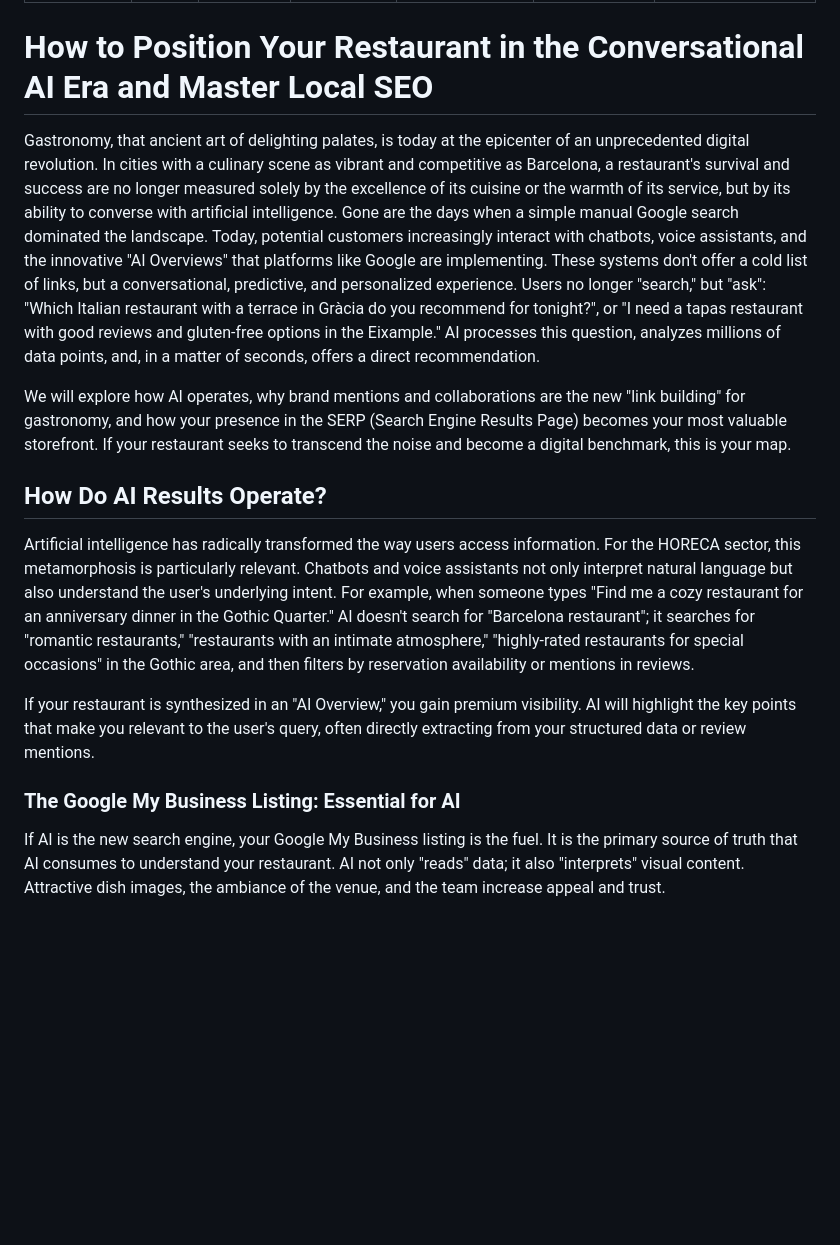
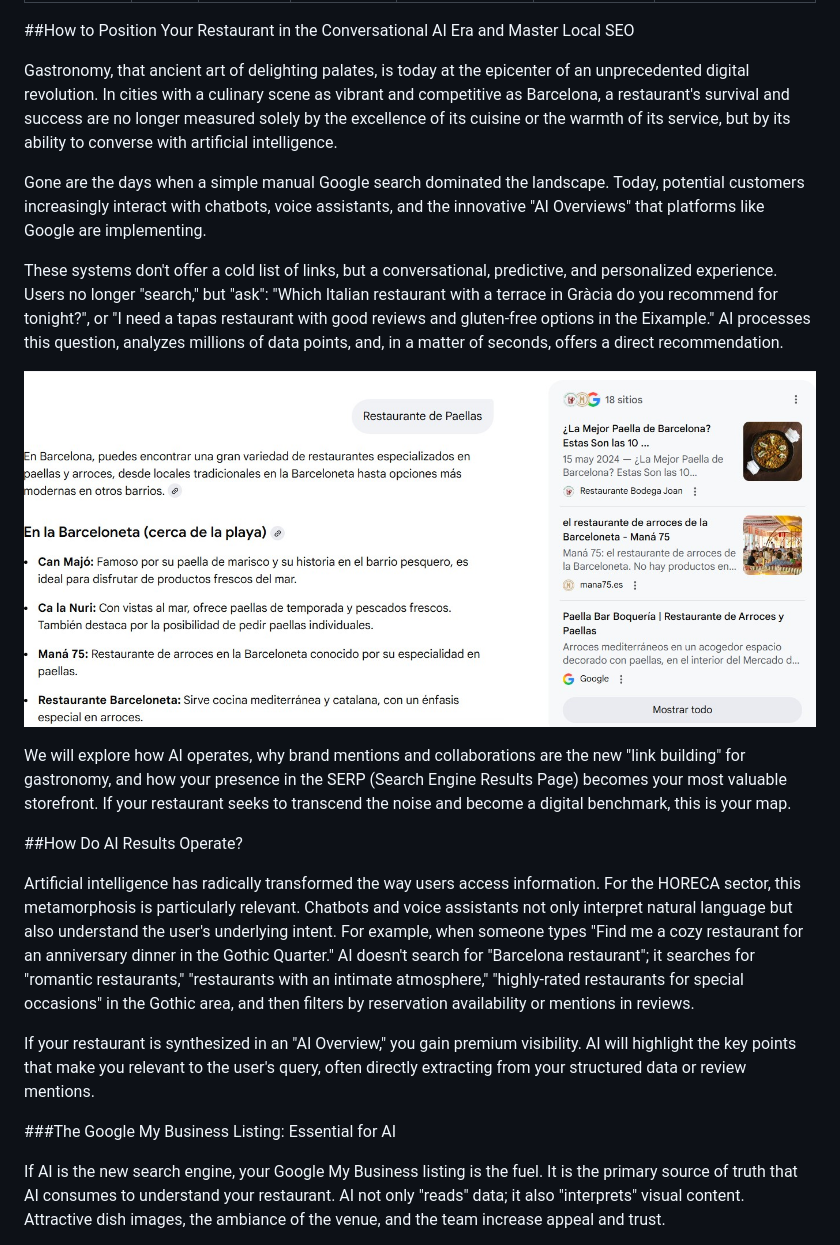
Before and after one commit to SayouxCGema/mi-portfolio-web, a Markdown page: posts/en/How to Position Your Restaurant in the Conversational AI Era and Master Local SEO.md, the part around one of its changes. Drawn GitHub-style; blank space fills up the shorter version.

Commit message:
actualización de imagenes en post nuevo

```diff
--- a/posts/en/How to Position Your Restaurant in the Conversational AI Era and Master Local SEO.md
+++ b/posts/en/How to Position Your Restaurant in the Conversational AI Era and Master Local SEO.md
@@ -8,20 +8,28 @@ summary: "Discover how to optimize your restaurant for artificial intelligence a
 meta_description: "Master restaurant SEO in the AI era. Guide to positioning your local business, optimizing GMB, managing reviews, and using structured data for digital success."
 
 ---
-# How to Position Your Restaurant in the Conversational AI Era and Master Local SEO
+##How to Position Your Restaurant in the Conversational AI Era and Master Local SEO
 
 Gastronomy, that ancient art of delighting palates, is today at the epicenter of an unprecedented digital revolution. In cities with a culinary scene as vibrant and competitive as Barcelona, a restaurant's survival and success are no longer measured solely by the excellence of its cuisine or the warmth of its service, but by its ability to converse with artificial intelligence.
-Gone are the days when a simple manual Google search dominated the landscape. Today, potential customers increasingly interact with chatbots, voice assistants, and the innovative "AI Overviews" that platforms like Google are implementing. These systems don't offer a cold list of links, but a conversational, predictive, and personalized experience. Users no longer "search," but "ask": "Which Italian restaurant with a terrace in Gràcia do you recommend for tonight?", or "I need a tapas restaurant with good reviews and gluten-free options in the Eixample." AI processes this question, analyzes millions of data points, and, in a matter of seconds, offers a direct recommendation.
+
+
+Gone are the days when a simple manual Google search dominated the landscape. Today, potential customers increasingly interact with chatbots, voice assistants, and the innovative "AI Overviews" that platforms like Google are implementing.
+
+
+These systems don't offer a cold list of links, but a conversational, predictive, and personalized experience. Users no longer "search," but "ask": "Which Italian restaurant with a terrace in Gràcia do you recommend for tonight?", or "I need a tapas restaurant with good reviews and gluten-free options in the Eixample." AI processes this question, analyzes millions of data points, and, in a matter of seconds, offers a direct recommendation.
+
+![resultados seo ia restaurantes](/static/img/blog/resultados_seo_ia_restaurantes.jpg)
 
 We will explore how AI operates, why brand mentions and collaborations are the new "link building" for gastronomy, and how your presence in the SERP (Search Engine Results Page) becomes your most valuable storefront. If your restaurant seeks to transcend the noise and become a digital benchmark, this is your map.
 
-## How Do AI Results Operate?
+##How Do AI Results Operate?
 
 Artificial intelligence has radically transformed the way users access information. For the HORECA sector, this metamorphosis is particularly relevant. Chatbots and voice assistants not only interpret natural language but also understand the user's underlying intent. For example, when someone types "Find me a cozy restaurant for an anniversary dinner in the Gothic Quarter." AI doesn't search for "Barcelona restaurant"; it searches for "romantic restaurants," "restaurants with an intimate atmosphere," "highly-rated restaurants for special occasions" in the Gothic area, and then filters by reservation availability or mentions in reviews.
 
+
 If your restaurant is synthesized in an "AI Overview," you gain premium visibility. AI will highlight the key points that make you relevant to the user's query, often directly extracting from your structured data or review mentions.
 
-### The Google My Business Listing: Essential for AI
+###The Google My Business Listing: Essential for AI
 
 If AI is the new search engine, your Google My Business listing is the fuel. It is the primary source of truth that AI consumes to understand your restaurant. AI not only "reads" data; it also "interprets" visual content. Attractive dish images, the ambiance of the venue, and the team increase appeal and trust.
 
```
Also changed, not shown: other parts of posts/en/How to Position Your Restaurant in the Conversational AI Era and Master Local SEO.md (+6 -2 lines), posts/es/Cómo Posicionar tu Restaurante en la Era Conversacional de la Inteligencia Artificial y Dominar el SEO Local.md (+5 -2 lines).
